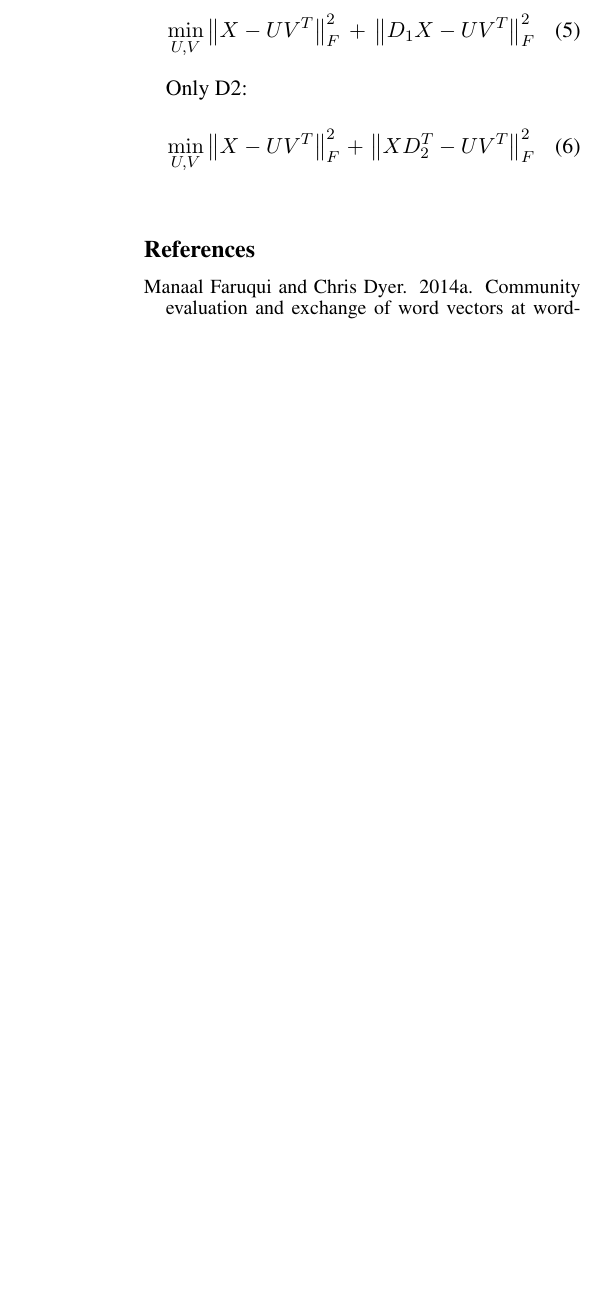
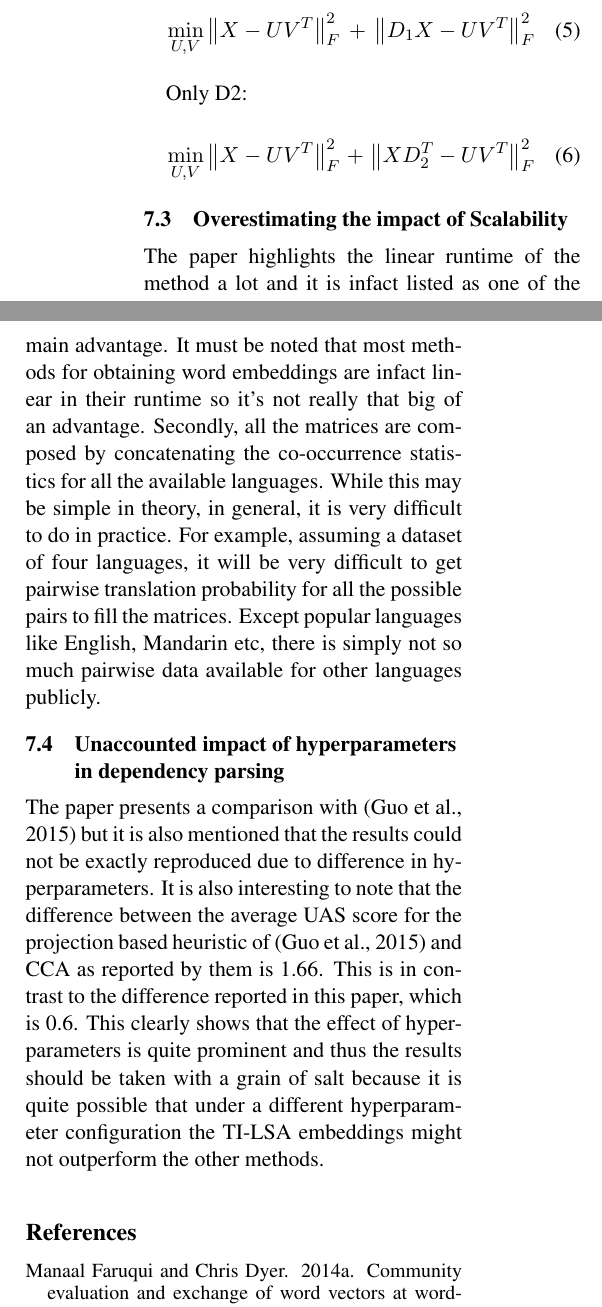
Before and after one commit to theconsummate/assigments, a LaTeX paper (reports/wordembedding/acl2014.tex): part of one column of page 3 of 3 before the commit and two parts of the columns of page 3 of 4 after it, the two joined at a grey line, cut so that both start at the same text, the shorter picture padded with empty space. Compiled offline with pdfLaTeX.

Commit message:
more critique

```diff
--- a/reports/wordembedding/acl2014.tex
+++ b/reports/wordembedding/acl2014.tex
@@ -182,6 +182,12 @@ Only D2:
 \end{multline}
 
 
+\subsection{Overestimating the impact of Scalability}
+The paper highlights the linear runtime of the method a lot and it is infact listed as one of the main advantage. It must be noted that most methods for obtaining word embeddings are infact linear in their runtime so it's not really that big of an advantage. Secondly, all the matrices are composed by concatenating the co-occurrence statistics for all the available languages. While this may be simple in theory, in general, it is very difficult to do in practice. For example, assuming a dataset of four languages, it will be very difficult to get pairwise translation probability for all the possible pairs to fill the matrices. Except popular languages like English, Mandarin etc, there is simply not so much pairwise data available for other languages publicly.
+
+\subsection{Unaccounted impact of hyperparameters in dependency parsing}
+The paper presents a comparison with \cite{guo2015cross} but it is also mentioned that the results could not be exactly reproduced due to difference in hyperparameters. It is also interesting to note that the difference between the average UAS score for the projection based heuristic of \cite{guo2015cross} and CCA as reported by them  is 1.66. This is in contrast to the difference reported in this paper, which is 0.6. This clearly shows that the effect of hyperparameters is quite prominent and thus the results should be taken with a grain of salt because it is quite possible that under a different hyperparameter configuration the TI-LSA embeddings might not outperform the other methods.
+
 % include your own bib file like this:
 \bibliographystyle{acl}
 \bibliography{acl2014}
```
